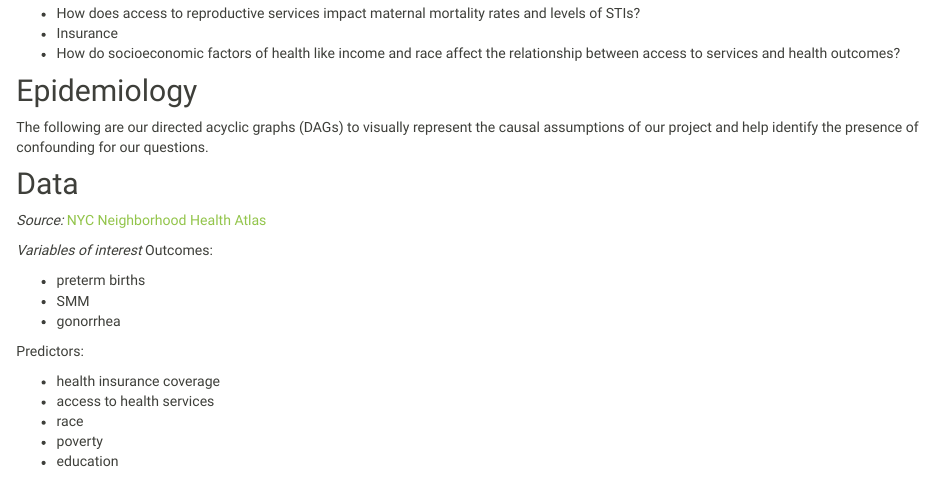
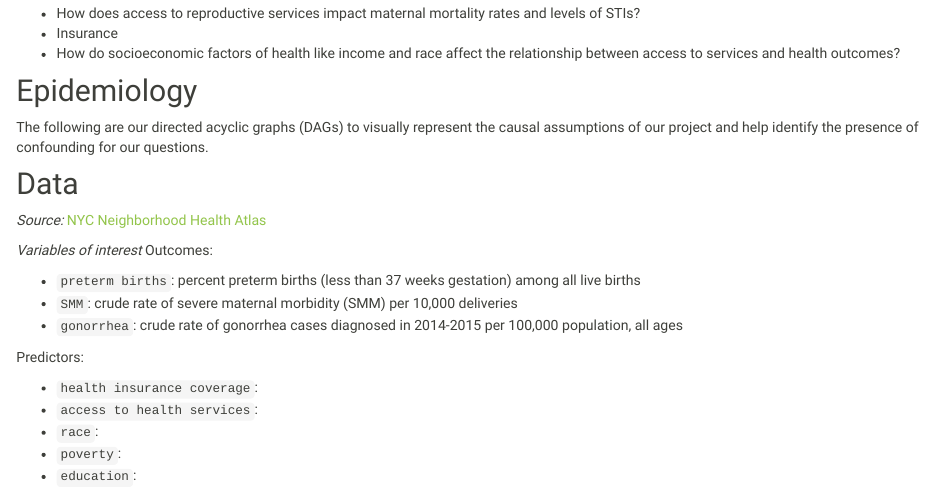
Before and after one commit to shelley-shen/mat-rep-health.github.io, an R Markdown document (project_report.Rmd): the page in a window 1100 px wide, from 320 px down. The pictures show the output file project_report.html that the author committed with the source, opened offline; library style sheets and scripts come from the installed R packages.

Commit message:
adding variable names

```diff
--- a/project_report.Rmd
+++ b/project_report.Rmd
@@ -26,15 +26,15 @@ The following are our directed acyclic graphs (DAGs) to visually represent the c
 *Variables of interest*
 Outcomes:
 
-- preterm births
-- SMM
-- gonorrhea
+- `preterm births`: percent preterm births (less than 37 weeks gestation) among all live births
+- `SMM`: crude rate of severe maternal morbidity (SMM) per 10,000 deliveries
+- `gonorrhea`: crude rate of gonorrhea cases diagnosed in 2014-2015 per 100,000 population, all ages
 
 
 Predictors:
 
-- health insurance coverage
-- access to health services
-- race
-- poverty
-- education
+- `health insurance coverage`:
+- `access to health services `:
+- `race`:
+- `poverty`:
+- `education `:
```
Also changed, not shown: project_report.html.
